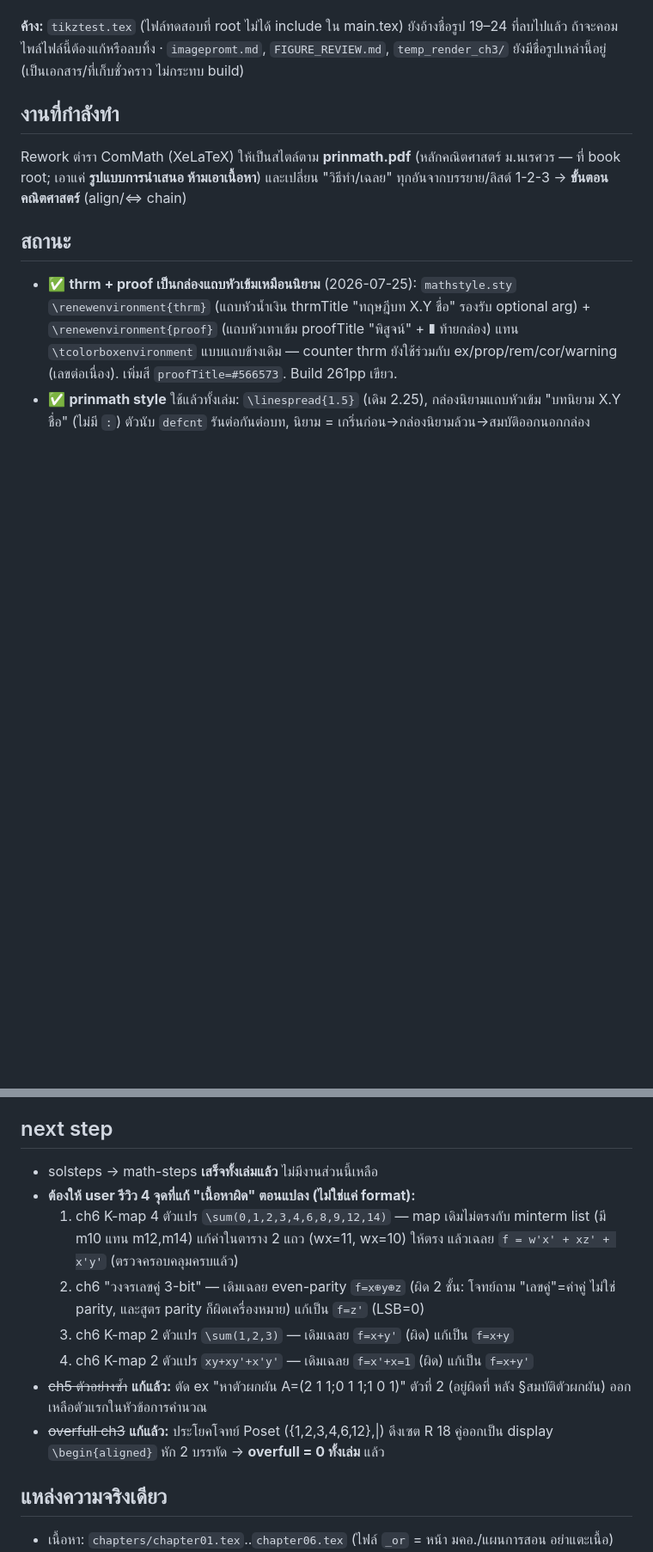
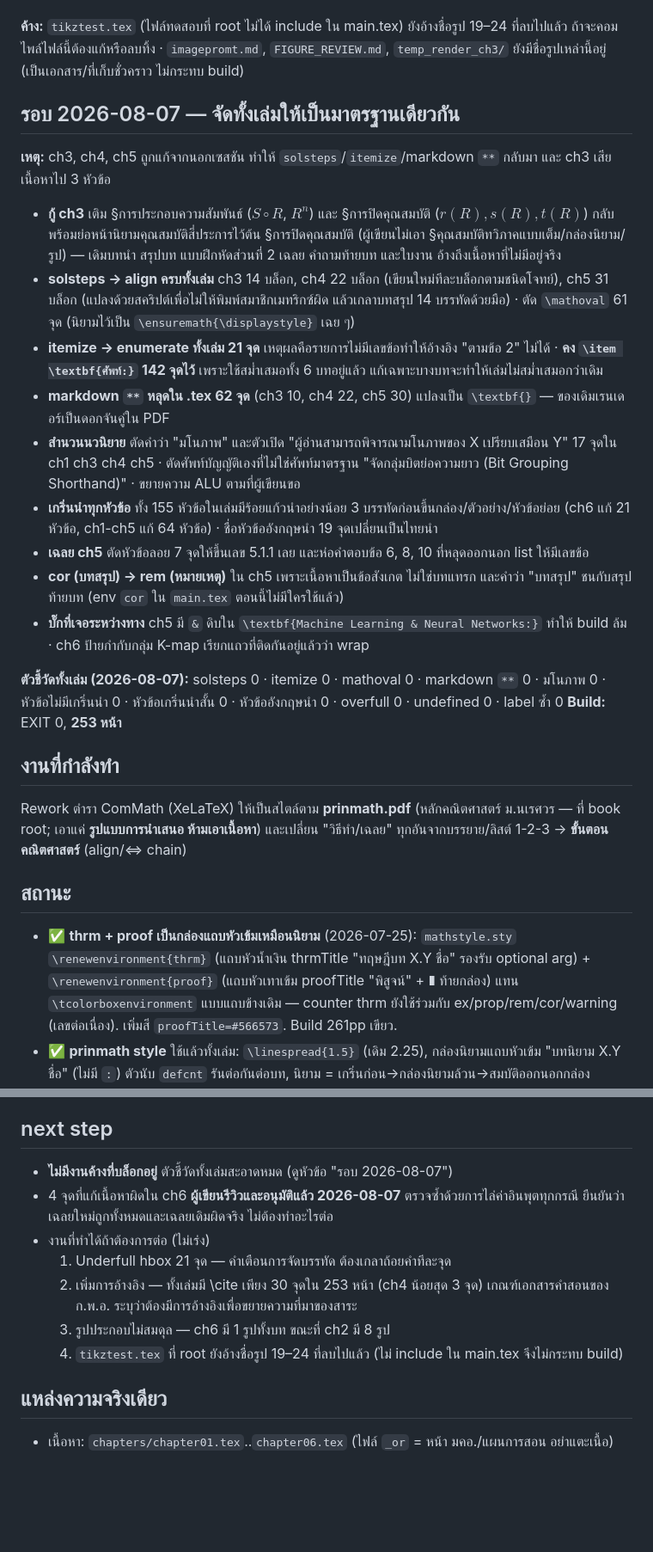
Before and after one commit to beebrain/ComMath, a Markdown page: HANDOFF.md, 2 parts joined by grey strips. Shown at 86% size. GitHub-like rendering; blank space fills up the shorter version.

Commit message:
HANDOFF: บันทึกรอบ 2026-08-07 และปิดรายการรอรีวิว 4 จุดใน ch6
ผู้เขียนรีวิวและอนุมัติการแก้เนื้อหาผิด 4 จุดใน ch6 แล้ว (K-map 2 ตัวแปร
สองข้อ, K-map 4 ตัวแปร, วงจรตรวจเลขคู่ 3 บิต) จึงย้ายออกจาก next step

เพิ่มสรุปงานรอบนี้และตัวชี้วัดทั้งเล่ม พร้อมระบุงานที่ทำต่อได้แต่ไม่เร่ง
ได้แก่ underfull hbox 21 จุด, การอ้างอิงที่ยังบางเพียง 30 จุดใน 253 หน้า,
และรูปประกอบที่ไม่สมดุลระหว่างบท

Co-Authored-By: Claude Opus 5 <noreply@anthropic.com>

```diff
--- a/HANDOFF.md
+++ b/HANDOFF.md
@@ -18,6 +18,23 @@
 
 **ค้าง:** `tikztest.tex` (ไฟล์ทดสอบที่ root ไม่ได้ include ใน main.tex) ยังอ้างชื่อรูป 19–24 ที่ลบไปแล้ว ถ้าจะคอมไพล์ไฟล์นี้ต้องแก้หรือลบทิ้ง · `imagepromt.md`, `FIGURE_REVIEW.md`, `temp_render_ch3/` ยังมีชื่อรูปเหล่านี้อยู่ (เป็นเอกสาร/ที่เก็บชั่วคราว ไม่กระทบ build)
 
+## รอบ 2026-08-07 — จัดทั้งเล่มให้เป็นมาตรฐานเดียวกัน
+
+**เหตุ:** ch3, ch4, ch5 ถูกแก้จากนอกเซสชัน ทำให้ `solsteps`/`itemize`/markdown `**` กลับมา และ ch3 เสียเนื้อหาไป 3 หัวข้อ
+
+- **กู้ ch3** เติม §การประกอบความสัมพันธ์ ($S \circ R$, $R^n$) และ §การปิดคุณสมบัติ ($r(R), s(R), t(R)$) กลับ พร้อมย่อหน้านิยามคุณสมบัติสี่ประการไว้ต้น §การปิดคุณสมบัติ (ผู้เขียนไม่เอา §คุณสมบัติทวิภาคแบบเต็ม/กล่องนิยาม/รูป) — เดิมบทนำ สรุปบท แบบฝึกหัดส่วนที่ 2 เฉลย คำถามท้ายบท และใบงาน อ้างถึงเนื้อหาที่ไม่มีอยู่จริง
+- **solsteps → align ครบทั้งเล่ม** ch3 14 บล็อก, ch4 22 บล็อก (เขียนใหม่ทีละบล็อกตามชนิดโจทย์), ch5 31 บล็อก (แปลงด้วยสคริปต์เพื่อไม่ให้พิมพ์สมาชิกเมทริกซ์ผิด แล้วเกลาบทสรุป 14 บรรทัดด้วยมือ) · ตัด `\mathoval` 61 จุด (นิยามไว้เป็น `\ensuremath{\displaystyle}` เฉย ๆ)
+- **itemize → enumerate ทั้งเล่ม 21 จุด** เหตุผลคือรายการไม่มีเลขข้อทำให้อ้างอิง "ตามข้อ 2" ไม่ได้ · **คง `\item \textbf{ศัพท์:}` 142 จุดไว้** เพราะใช้สม่ำเสมอทั้ง 6 บทอยู่แล้ว แก้เฉพาะบางบทจะทำให้เล่มไม่สม่ำเสมอกว่าเดิม
+- **markdown `**` หลุดใน .tex 62 จุด** (ch3 10, ch4 22, ch5 30) แปลงเป็น `\textbf{}` — ของเดิมเรนเดอร์เป็นดอกจันคู่ใน PDF
+- **สำนวนนวนิยาย** ตัดคำว่า "มโนภาพ" และตัวเปิด "ผู้อ่านสามารถพิจารณามโนภาพของ X เปรียบเสมือน Y" 17 จุดใน ch1 ch3 ch4 ch5 · ตัดศัพท์บัญญัติเองที่ไม่ใช่ศัพท์มาตรฐาน "จัดกลุ่มบิตย่อความยาว (Bit Grouping Shorthand)" · ขยายความ ALU ตามที่ผู้เขียนขอ
+- **เกริ่นนำทุกหัวข้อ** ทั้ง 155 หัวข้อในเล่มมีร้อยแก้วนำอย่างน้อย 3 บรรทัดก่อนขึ้นกล่อง/ตัวอย่าง/หัวข้อย่อย (ch6 แก้ 21 หัวข้อ, ch1-ch5 แก้ 64 หัวข้อ) · ชื่อหัวข้ออังกฤษนำ 19 จุดเปลี่ยนเป็นไทยนำ
+- **เฉลย ch5** ตัดหัวข้อลอย 7 จุดให้ขึ้นเลข 5.1.1 เลย และห่อคำตอบข้อ 6, 8, 10 ที่หลุดออกนอก list ให้มีเลขข้อ
+- **cor (บทสรุป) → rem (หมายเหตุ)** ใน ch5 เพราะเนื้อหาเป็นข้อสังเกต ไม่ใช่บทแทรก และคำว่า "บทสรุป" ชนกับสรุปท้ายบท (env `cor` ใน `main.tex` ตอนนี้ไม่มีใครใช้แล้ว)
+- **บั๊กที่เจอระหว่างทาง** ch5 มี `&` ดิบใน `\textbf{Machine Learning & Neural Networks:}` ทำให้ build ล้ม · ch6 ป้ายกำกับกลุ่ม K-map เรียกแถวที่ติดกันอยู่แล้วว่า wrap
+
+**ตัวชี้วัดทั้งเล่ม (2026-08-07):** solsteps 0 · itemize 0 · mathoval 0 · markdown `**` 0 · มโนภาพ 0 · หัวข้อไม่มีเกริ่นนำ 0 · หัวข้อเกริ่นนำสั้น 0 · หัวข้ออังกฤษนำ 0 · overfull 0 · undefined 0 · label ซ้ำ 0
+**Build:** EXIT 0, **253 หน้า**
+
 ## งานที่กำลังทำ
 Rework ตำรา ComMath (XeLaTeX) ให้เป็นสไตล์ตาม **prinmath.pdf** (หลักคณิตศาสตร์ ม.นเรศวร — ที่ book root; เอาแค่ **รูปแบบการนำเสนอ ห้ามเอาเนื้อหา**) และเปลี่ยน "วิธีทำ/เฉลย" ทุกอันจากบรรยาย/ลิสต์ 1-2-3 → **ขั้นตอนคณิตศาสตร์** (align/⇔ chain)
 
@@ -30,14 +47,15 @@ Rework ตำรา ComMath (XeLaTeX) ให้เป็นสไตล์ตา
 - **Build เขียว:** `latexmk -xelatex main.tex` = EXIT 0, 251 หน้า, 0 undefined/multiply/missing-char (เหลือ overfull 1 อัน = ex statement ch3 เซตความสัมพันธ์ยาว ไม่ใช่ solution)
 
 ## next step
-- solsteps → math-steps **เสร็จทั้งเล่มแล้ว** ไม่มีงานส่วนนี้เหลือ
-- **ต้องให้ user รีวิว 4 จุดที่แก้ "เนื้อหาผิด" ตอนแปลง (ไม่ใช่แค่ format):**
-  1. ch6 K-map 4 ตัวแปร `\sum(0,1,2,3,4,6,8,9,12,14)` — map เดิมไม่ตรงกับ minterm list (มี m10 แทน m12,m14) แก้ค่าในตาราง 2 แถว (wx=11, wx=10) ให้ตรง แล้วเฉลย `f = w'x' + xz' + x'y'` (ตรวจครอบคลุมครบแล้ว)
-  2. ch6 "วงจรเลขคู่ 3-bit" — เดิมเฉลย even-parity `f=x⊕y⊕z` (ผิด 2 ชั้น: โจทย์ถาม "เลขคู่"=ค่าคู่ ไม่ใช่ parity, และสูตร parity ก็ผิดเครื่องหมาย) แก้เป็น `f=z'` (LSB=0)
-  3. ch6 K-map 2 ตัวแปร `\sum(1,2,3)` — เดิมเฉลย `f=x+y'` (ผิด) แก้เป็น `f=x+y`
-  4. ch6 K-map 2 ตัวแปร `xy+xy'+x'y'` — เดิมเฉลย `f=x'+x=1` (ผิด) แก้เป็น `f=x+y'`
-- ~~ch5 ตัวอย่างซ้ำ~~ **แก้แล้ว:** ตัด ex "หาตัวผกผัน A=(2 1 1;0 1 1;1 0 1)" ตัวที่ 2 (อยู่ผิดที่ หลัง §สมบัติตัวผกผัน) ออก เหลือตัวแรกในหัวข้อการคำนวณ
-- ~~overfull ch3~~ **แก้แล้ว:** ประโยคโจทย์ Poset ({1,2,3,4,6,12},|) ดึงเซต R 18 คู่ออกเป็น display `\begin{aligned}` หัก 2 บรรทัด → **overfull = 0 ทั้งเล่ม** แล้ว
+- **ไม่มีงานค้างที่บล็อกอยู่** ตัวชี้วัดทั้งเล่มสะอาดหมด (ดูหัวข้อ "รอบ 2026-08-07")
+- 4 จุดที่แก้เนื้อหาผิดใน ch6 **ผู้เขียนรีวิวและอนุมัติแล้ว 2026-08-07** ตรวจซ้ำด้วยการไล่ค่าอินพุตทุกกรณี
+  ยืนยันว่าเฉลยใหม่ถูกทั้งหมดและเฉลยเดิมผิดจริง ไม่ต้องทำอะไรต่อ
+- งานที่ทำได้ถ้าต้องการต่อ (ไม่เร่ง)
+  1. Underfull hbox 21 จุด — คำเตือนการจัดบรรทัด ต้องเกลาถ้อยคำทีละจุด
+  2. เพิ่มการอ้างอิง — ทั้งเล่มมี \cite เพียง 30 จุดใน 253 หน้า (ch4 น้อยสุด 3 จุด)
+     เกณฑ์เอกสารคำสอนของ ก.พ.อ. ระบุว่าต้องมีการอ้างอิงเพื่อขยายความที่มาของสาระ
+  3. รูปประกอบไม่สมดุล — ch6 มี 1 รูปทั้งบท ขณะที่ ch2 มี 8 รูป
+  4. `tikztest.tex` ที่ root ยังอ้างชื่อรูป 19–24 ที่ลบไปแล้ว (ไม่ include ใน main.tex จึงไม่กระทบ build)
 
 ## แหล่งความจริงเดียว
 - เนื้อหา: `chapters/chapter01.tex`..`chapter06.tex` (ไฟล์ `_or` = หน้า มคอ./แผนการสอน อย่าแตะเนื้อ)
```
Also changed, not shown: other parts of HANDOFF.md (+1 -1 lines).
